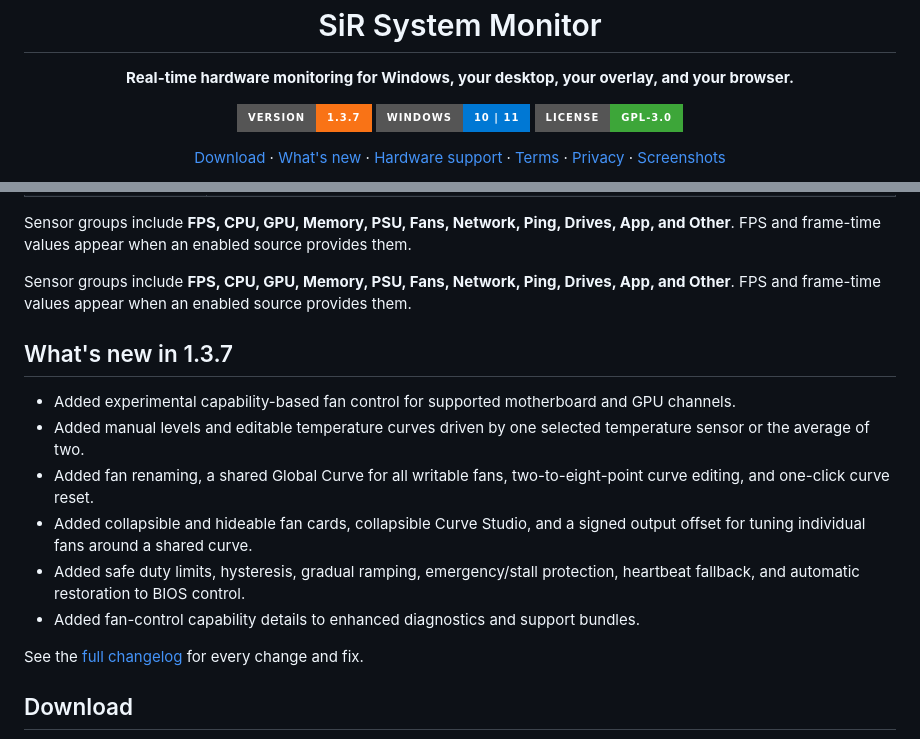
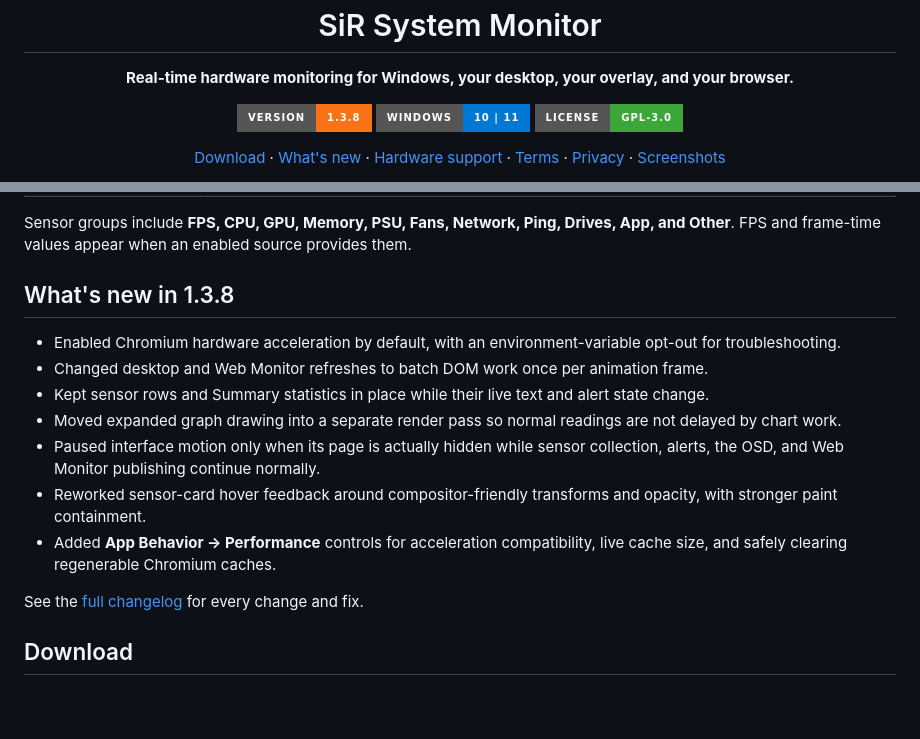
Before and after one commit to KaMiKaZeE1221/SiR-System-Monitor, a Markdown page: README.md, 2 parts joined by grey strips. Rendered like a GitHub page; badges without logos; blank space fills up the shorter version.

```diff
--- a/README.md
+++ b/README.md
@@ -2,7 +2,7 @@
   <h1>SiR System Monitor</h1>
   <p><strong>Real-time hardware monitoring for Windows, your desktop, your overlay, and your browser.</strong></p>
   <p>
-    <a href="https://github.com/KaMiKaZeE1221/SiR-System-Monitor/releases/latest"><img alt="Version 1.3.7" src="https://img.shields.io/badge/version-1.3.7-f97316?style=for-the-badge"></a>
+    <a href="https://github.com/KaMiKaZeE1221/SiR-System-Monitor/releases/latest"><img alt="Version 1.3.8" src="https://img.shields.io/badge/version-1.3.8-f97316?style=for-the-badge"></a>
     <a href="#requirements"><img alt="Windows 10 and 11" src="https://img.shields.io/badge/Windows-10%20%7C%2011-0078D4?style=for-the-badge&amp;logo=windows"></a>
     <a href="./LICENSE.txt"><img alt="GNU GPL v3" src="https://img.shields.io/badge/license-GPL--3.0-3DA639?style=for-the-badge"></a>
   </p>
@@ -37,16 +37,15 @@ SiR System Monitor is an open-source Windows desktop app that combines live syst
 
 Sensor groups include **FPS, CPU, GPU, Memory, PSU, Fans, Network, Ping, Drives, App, and Other**. FPS and frame-time values appear when an enabled source provides them.
 
-Sensor groups include **FPS, CPU, GPU, Memory, PSU, Fans, Network, Ping, Drives, App, and Other**. FPS and frame-time values appear when an enabled source provides them.
+## What's new in 1.3.8
 
-## What's new in 1.3.7
-
-- Added experimental capability-based fan control for supported motherboard and GPU channels.
-- Added manual levels and editable temperature curves driven by one selected temperature sensor or the average of two.
-- Added fan renaming, a shared Global Curve for all writable fans, two-to-eight-point curve editing, and one-click curve reset.
-- Added collapsible and hideable fan cards, collapsible Curve Studio, and a signed output offset for tuning individual fans around a shared curve.
-- Added safe duty limits, hysteresis, gradual ramping, emergency/stall protection, heartbeat fallback, and automatic restoration to BIOS control.
-- Added fan-control capability details to enhanced diagnostics and support bundles.
+- Enabled Chromium hardware acceleration by default, with an environment-variable opt-out for troubleshooting.
+- Changed desktop and Web Monitor refreshes to batch DOM work once per animation frame.
+- Kept sensor rows and Summary statistics in place while their live text and alert state change.
+- Moved expanded graph drawing into a separate render pass so normal readings are not delayed by chart work.
+- Paused interface motion only when its page is actually hidden while sensor collection, alerts, the OSD, and Web Monitor publishing continue normally.
+- Reworked sensor-card hover feedback around compositor-friendly transforms and opacity, with stronger paint containment.
+- Added **App Behavior → Performance** controls for acceleration compatibility, live cache size, and safely clearing regenerable Chromium caches.
 
 See the [full changelog](./CHANGELOG.md) for every change and fix.
 
```
